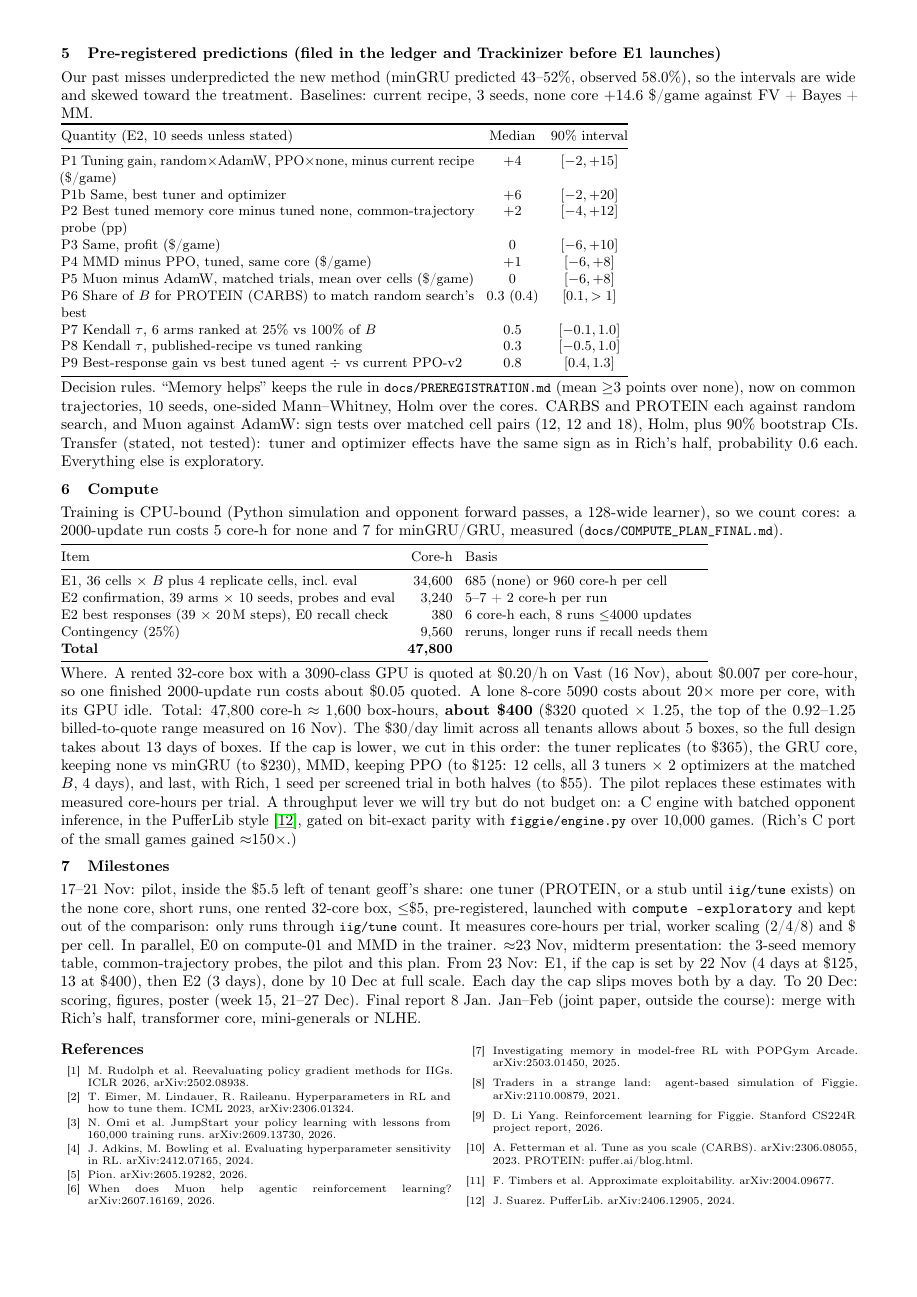
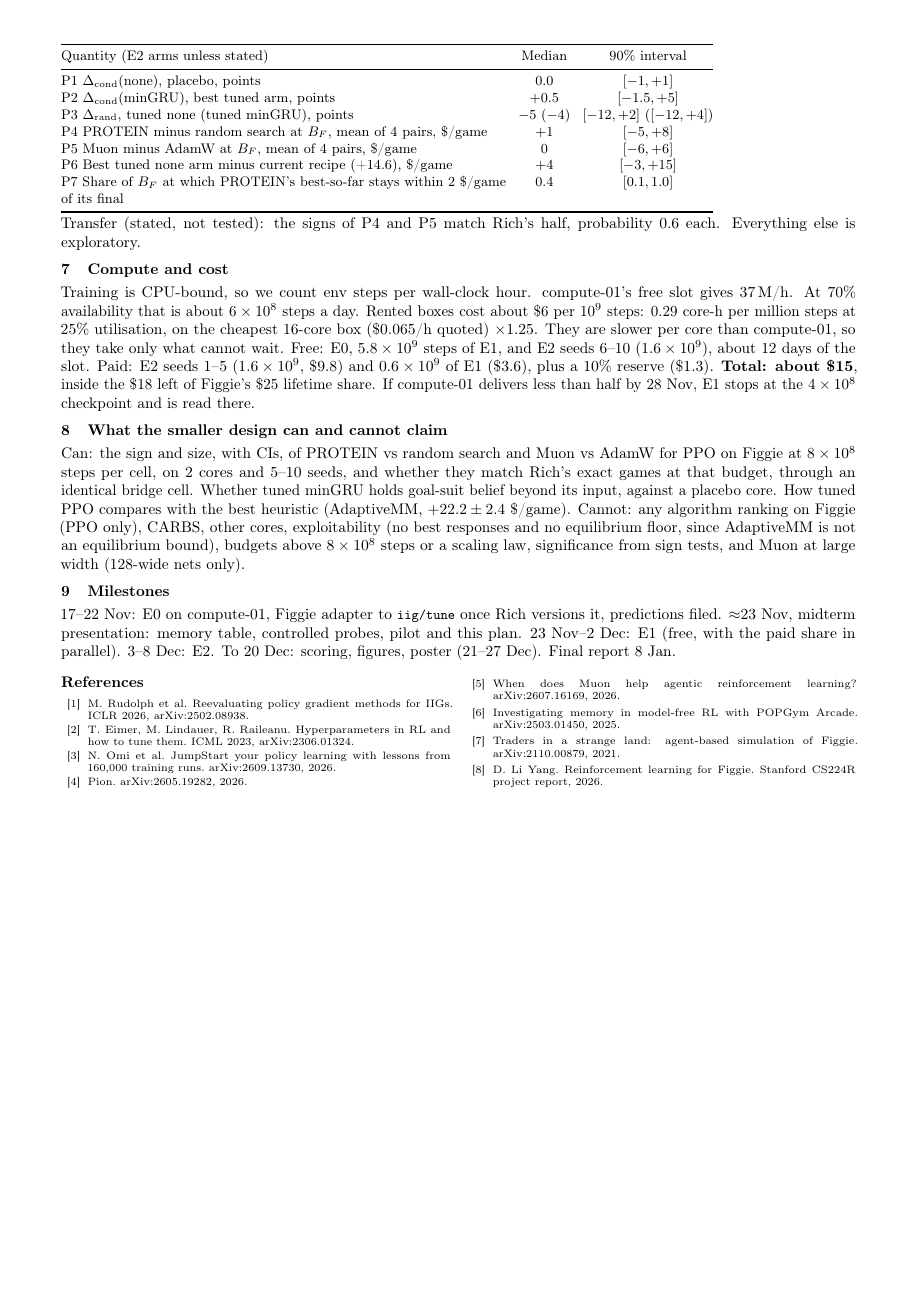
Before and after one commit to nicholaseruplarsen/figgie-rl, a LaTeX document (docs/research_plan.tex): page 2 of 2. Compiled offline with pdfLaTeX.

Commit message:
Reduced research plan for an $18 budget: PROTEIN vs random x AdamW vs Muon on PPO none/minGRU, controlled probe, pilot results

```diff
--- a/docs/research_plan.tex
+++ b/docs/research_plan.tex
@@ -2,7 +2,7 @@
 \usepackage[a4paper,top=1.0cm,bottom=0.9cm,left=1.4cm,right=1.4cm]{geometry}
 \usepackage[utf8]{inputenc}
 \usepackage[T1]{fontenc}
-\usepackage{booktabs,enumitem,microtype,hyperref}
+\usepackage{booktabs,enumitem,microtype,hyperref,amsmath}
 \usepackage{titlesec,multicol}
 \titlespacing*{\section}{0pt}{4pt}{1pt}
 \titleformat*{\section}{\normalsize\bfseries}
@@ -41,60 +39,42 @@ Out of scope on Figgie, with reasons. ESCHER and DREAM, as Phase 1 measured 40--
-\section{Pre-registered predictions (filed in the ledger and Trackinizer before E1 launches)}
-Our past misses underpredicted the new method (minGRU predicted 43--52\%, observed 58.0\%), so the intervals are wide and skewed toward the treatment. Baselines: current recipe, 3 seeds, none core $+14.6$ \$/game against FV + Bayes + MM.
+\section{Pre-registration, filed before any E0--E2 run}
+The controlled probe. $\Delta_{\text{rand}}$ is the accuracy at tick 239 of the trained net's hidden state minus that of a same-architecture random-init net, on the same trajectories. $\Delta_{\text{cond}}$ is the accuracy of a probe on [input, hidden state] minus a probe on the input alone. For the none core, the hidden state is a function of the current input, so $\Delta_{\text{cond}}(\text{none})$ is the placebo and must lie in $\pm$1 point, or the probe is declared invalid. Memory helps if $\Delta_{\text{cond}}(\text{minGRU})-\Delta_{\text{cond}}(\text{none})\geq2$ points and its 90\% bootstrap CI excludes 0. Past misses underpredicted the new method (minGRU predicted 43--52\%, observed 58\%), so the intervals lean toward the treatment.
 
 {\small\setlength{\tabcolsep}{4pt}
-\begin{tabular}{@{}p{0.52\textwidth}cc@{}}
+\begin{tabular}{@{}p{0.56\textwidth}cc@{}}
 \toprule
-Quantity (E2, 10 seeds unless stated) & Median & 90\% interval \\
+Quantity (E2 arms unless stated) & Median & 90\% interval \\
 \midrule
-P1 Tuning gain, random$\times$AdamW, PPO$\times$none, minus current recipe (\$/game) & $+4$ & $[-2, +15]$ \\
-P1b Same, best tuner and optimizer & $+6$ & $[-2, +20]$ \\
-P2 Best tuned memory core minus tuned none, common-trajectory probe (pp) & $+2$ & $[-4, +12]$ \\
-P3 Same, profit (\$/game) & $0$ & $[-6, +10]$ \\
-P4 MMD minus PPO, tuned, same core (\$/game) & $+1$ & $[-6, +8]$ \\
-P5 Muon minus AdamW, matched trials, mean over cells (\$/game) & $0$ & $[-6, +8]$ \\
-P6 Share of $B$ for PROTEIN (CARBS) to match random search's best & 0.3 (0.4) & $[0.1, >1]$ \\
-P7 Kendall $\tau$, 6 arms ranked at 25\% vs 100\% of $B$ & 0.5 & $[-0.1, 1.0]$ \\
-P8 Kendall $\tau$, published-recipe vs tuned ranking & 0.3 & $[-0.5, 1.0]$ \\
-P9 Best-response gain vs best tuned agent $\div$ vs current PPO-v2 & 0.8 & $[0.4, 1.3]$ \\
+P1 $\Delta_{\text{cond}}$(none), placebo, points & 0.0 & $[-1, +1]$ \\
+P2 $\Delta_{\text{cond}}$(minGRU), best tuned arm, points & $+0.5$ & $[-1.5, +5]$ \\
+P3 $\Delta_{\text{rand}}$, tuned none (tuned minGRU), points & $-5$ ($-4$) & $[-12, +2]$ ($[-12, +4]$) \\
+P4 PROTEIN minus random search at $B_F$, mean of 4 pairs, \$/game & $+1$ & $[-5, +8]$ \\
+P5 Muon minus AdamW at $B_F$, mean of 4 pairs, \$/game & 0 & $[-6, +6]$ \\
+P6 Best tuned none arm minus current recipe (+14.6), \$/game & $+4$ & $[-3, +15]$ \\
+P7 Share of $B_F$ at which PROTEIN's best-so-far stays within 2 \$/game of its final & 0.4 & $[0.1, 1.0]$ \\
 \bottomrule
 \end{tabular}}
 
-Decision rules. ``Memory helps'' keeps the rule in \file{docs/PREREGISTRATION.md} (mean $\geq$3 points over none), now on common trajectories, 10 seeds, one-sided Mann--Whitney, Holm over the cores. CARBS and PROTEIN each against random search, and Muon against AdamW: sign tests over matched cell pairs (12, 12 and 18), Holm, plus 90\% bootstrap CIs. Transfer (stated, not tested): tuner and optimizer effects have the same sign as in Rich's half, probability 0.6 each. Everything else is exploratory.
+Transfer (stated, not tested): the signs of P4 and P5 match Rich's half, probability 0.6 each. Everything else is exploratory.
 
-\section{Compute}
-Training is CPU-bound (Python simulation and opponent forward passes, a 128-wide learner), so we count cores: a 2000-update run costs 5 core-h for none and 7 for minGRU/GRU, measured (\file{docs/COMPUTE\_PLAN\_FINAL.md}).
+\section{Compute and cost}
+Training is CPU-bound, so we count env steps per wall-clock hour. compute-01's free slot gives 37\,M/h. At 70\% availability that is about $6\times10^8$ steps a day. Rented boxes cost about \$6 per $10^9$ steps: 0.29 core-h per million steps at 25\% utilisation, on the cheapest 16-core box (\$0.065/h quoted) $\times$1.25. They are slower per core than compute-01, so they take only what cannot wait. Free: E0, $5.8\times10^9$ steps of E1, and E2 seeds 6--10 ($1.6\times10^9$), about 12 days of the slot. Paid: E2 seeds 1--5 ($1.6\times10^9$, \$9.8) and $0.6\times10^9$ of E1 (\$3.6), plus a 10\% reserve (\$1.3). \textbf{Total: about \$15}, inside the \$18 left of Figgie's \$25 lifetime share. If compute-01 delivers less than half by 28 Nov, E1 stops at the $4\times10^8$ checkpoint and is read there.
 
-{\small\setlength{\tabcolsep}{4pt}
-\begin{tabular}{@{}lrl@{}}
-\toprule
-Item & Core-h & Basis \\
-\midrule
-E1, 36 cells $\times$ $B$ plus 4 replicate cells, incl.\ eval & 34{,}600 & 685 (none) or 960 core-h per cell \\
-E2 confirmation, 39 arms $\times$ 10 seeds, probes and eval & 3{,}240 & 5--7 + 2 core-h per run \\
-E2 best responses (39 $\times$ 20\,M steps), E0 recall check & 380 & 6 core-h each, 8 runs $\leq$4000 updates \\
-Contingency (25\%) & 9{,}560 & reruns, longer runs if recall needs them \\
-\textbf{Total} & \textbf{47{,}800} & \\
-\bottomrule
-\end{tabular}}
-
-Where. A rented 32-core box with a 3090-class GPU is quoted at \$0.20/h on Vast (16 Nov), about \$0.007 per core-hour, so one finished 2000-update run costs about \$0.05 quoted. A lone 8-core 5090 costs about 20$\times$ more per core, with its GPU idle. Total: 47{,}800 core-h $\approx$ 1{,}600 box-hours, \textbf{about \$400} (\$320 quoted $\times$ 1.25, the top of the 0.92--1.25 billed-to-quote range measured on 16 Nov). The \$30/day limit across all tenants allows about 5 boxes, so the full design takes about 13 days of boxes. If the cap is lower, we cut in this order: the tuner replicates (to \$365), the GRU core, keeping none vs minGRU (to \$230), MMD, keeping PPO (to \$125: 12 cells, all 3 tuners $\times$ 2 optimizers at the matched $B$, 4 days), and last, with Rich, 1 seed per screened trial in both halves (to \$55). The pilot replaces these estimates with measured core-hours per trial. A throughput lever we will try but do not budget on: a C engine with batched opponent inference, in the PufferLib style~\cite{puffer}, gated on bit-exact parity with \file{figgie/engine.py} over 10{,}000 games. (Rich's C port of the small games gained $\approx$150$\times$.)
+\section{What the smaller design can and cannot claim}
+Can: the sign and size, with CIs, of PROTEIN vs random search and Muon vs AdamW for PPO on Figgie at $8\times10^8$ steps per cell, on 2 cores and 5--10 seeds, and whether they match Rich's exact games at that budget, through an identical bridge cell. Whether tuned minGRU holds goal-suit belief beyond its input, against a placebo core. How tuned PPO compares with the best heuristic (AdaptiveMM, $+22.2\pm2.4$ \$/game).
+Cannot: any algorithm ranking on Figgie (PPO only), CARBS, other cores, exploitability (no best responses and no equilibrium floor, since AdaptiveMM is not an equilibrium bound), budgets above $8\times10^8$ steps or a scaling law, significance from sign tests, and Muon at large width (128-wide nets only).
 
 \section{Milestones}
-17--21 Nov: pilot, inside the \$5.5 left of tenant geoff's share: one tuner (PROTEIN, or a stub until \file{iig/tune} exists) on the none core, short runs, one rented 32-core box, $\leq$\$5, pre-registered, launched with \texttt{compute --exploratory} and kept out of the comparison: only runs through \file{iig/tune} count. It measures core-hours per trial, worker scaling (2/4/8) and \$ per cell. In parallel, E0 on compute-01 and MMD in the trainer. $\approx$23 Nov, midterm presentation: the 3-seed memory table, common-trajectory probes, the pilot and this plan. From 23 Nov: E1, if the cap is set by 22 Nov (4 days at \$125, 13 at \$400), then E2 (3 days), done by 10 Dec at full scale. Each day the cap slips moves both by a day. To 20 Dec: scoring, figures, poster (week 15, 21--27 Dec). Final report 8 Jan. Jan--Feb (joint paper, outside the course): merge with Rich's half, transformer core, mini-generals or NLHE.
+17--22 Nov: E0 on compute-01, Figgie adapter to \file{iig/tune} once Rich versions it, predictions filed. $\approx$23 Nov, midterm presentation: memory table, controlled probes, pilot and this plan. 23 Nov--2 Dec: E1 (free, with the paid share in parallel). 3--8 Dec: E2. To 20 Dec: scoring, figures, poster (21--27 Dec). Final report 8 Jan.
 
 {\scriptsize\begin{multicols}{2}
 \begin{thebibliography}{99}\setlength{\itemsep}{-2pt}\renewcommand{\section}[2]{}
 \bibitem{rudolph} M.~Rudolph et al. Reevaluating policy gradient methods for IIGs. ICLR 2026, arXiv:2502.08938.
 \bibitem{eimer} T.~Eimer, M.~Lindauer, R.~Raileanu. Hyperparameters in RL and how to tune them. ICML 2023, arXiv:2306.01324.
 \bibitem{jumpstart} N.~Omi et al. JumpStart your policy learning with lessons from 160,000 training runs. arXiv:2609.13730, 2026.
-\bibitem{adkins} J.~Adkins, M.~Bowling et al. Evaluating hyperparameter sensitivity in RL. arXiv:2412.07165, 2024.
 \bibitem{pion} Pion. arXiv:2605.19282, 2026.
 \bibitem{muonagentic} When does Muon help agentic reinforcement learning? arXiv:2607.16169, 2026.
 \bibitem{popgym} Investigating memory in model-free RL with POPGym Arcade. arXiv:2503.01450, 2025.
 \bibitem{disilvio} Traders in a strange land: agent-based simulation of Figgie. arXiv:2110.00879, 2021.
 \bibitem{cs224r} D.~Li Yang. Reinforcement learning for Figgie. Stanford CS224R project report, 2026.
-\bibitem{carbs} A.~Fetterman et al. Tune as you scale (CARBS). arXiv:2306.08055, 2023. PROTEIN: puffer.ai/blog.html.
-\bibitem{timbers} F.~Timbers et al. Approximate exploitability. arXiv:2004.09677.
-\bibitem{puffer} J.~Suarez. PufferLib. arXiv:2406.12905, 2024.
 \end{thebibliography}\end{multicols}}
 \end{document}
```
Also changed, not shown: docs/PILOT_PREREG.md (+7 -0 lines), docs/research_plan.pdf, docs/research_plan.tex (38 more changed lines).
